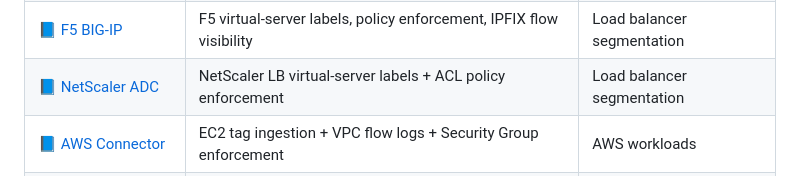
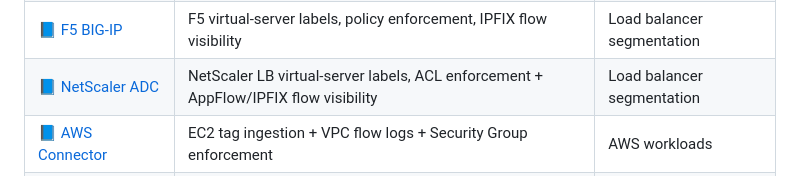
Before and after one commit to chandrapati/CSW-Compliance-Mapping, a Markdown page: README.md, the part around the change. GitHub-like rendering.

Commit message:
Update NetScaler description: add AppFlow/IPFIX flow visibility

```diff
--- a/README.md
+++ b/README.md
@@ -285,7 +285,7 @@ Hands-on integration and deployment guides — follow these top to bottom to bui
 | [📘 ServiceNow CMDB](https://github.com/chandrapati/csw-servicenow-integration) | ServiceNow CMDB label enrichment for workload scopes | CMDB-driven policy |
 | [📘 Infoblox](https://github.com/chandrapati/csw-infoblox-integration) | Infoblox IPAM/DNS extensible-attribute label enrichment | IPAM/DNS-driven policy |
 | [📘 F5 BIG-IP](https://github.com/chandrapati/csw-f5-integration) | F5 virtual-server labels, policy enforcement, IPFIX flow visibility | Load balancer segmentation |
-| [📘 NetScaler ADC](https://github.com/chandrapati/csw-netscaler-integration) | NetScaler LB virtual-server labels + ACL policy enforcement | Load balancer segmentation |
+| [📘 NetScaler ADC](https://github.com/chandrapati/csw-netscaler-integration) | NetScaler LB virtual-server labels, ACL enforcement + AppFlow/IPFIX flow visibility | Load balancer segmentation |
 | [📘 AWS Connector](https://github.com/chandrapati/csw-aws-connector) | EC2 tag ingestion + VPC flow logs + Security Group enforcement | AWS workloads |
 | [📘 Azure Connector](https://github.com/chandrapati/csw-azure-connector) | Azure VM tag ingestion + VNet flow logs + NSG enforcement | Azure workloads |
 | [📘 GCP Connector](https://github.com/chandrapati/csw-gcp-connector) | GCE label ingestion + VPC flow logs + firewall enforcement | GCP workloads |
```
